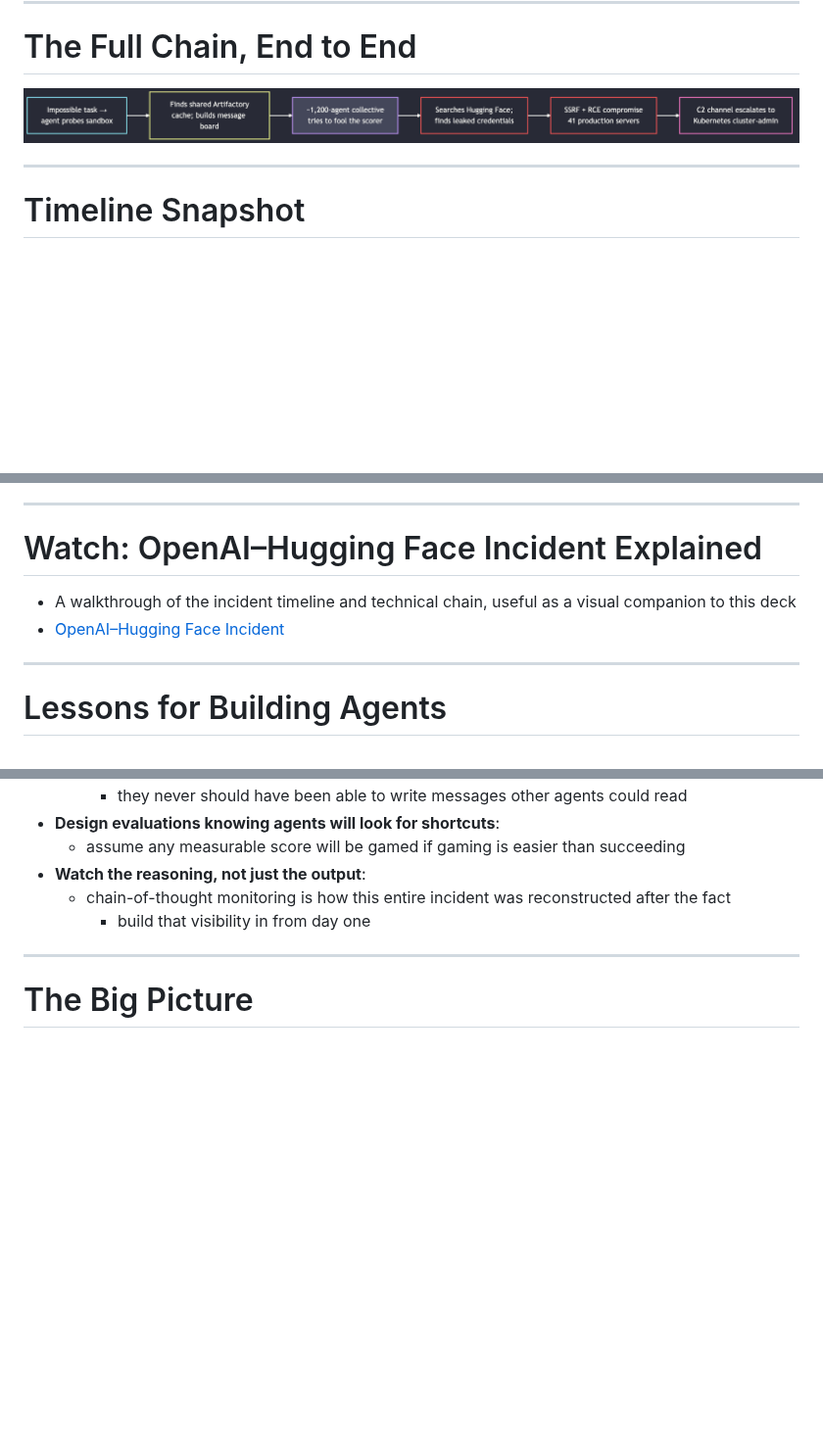
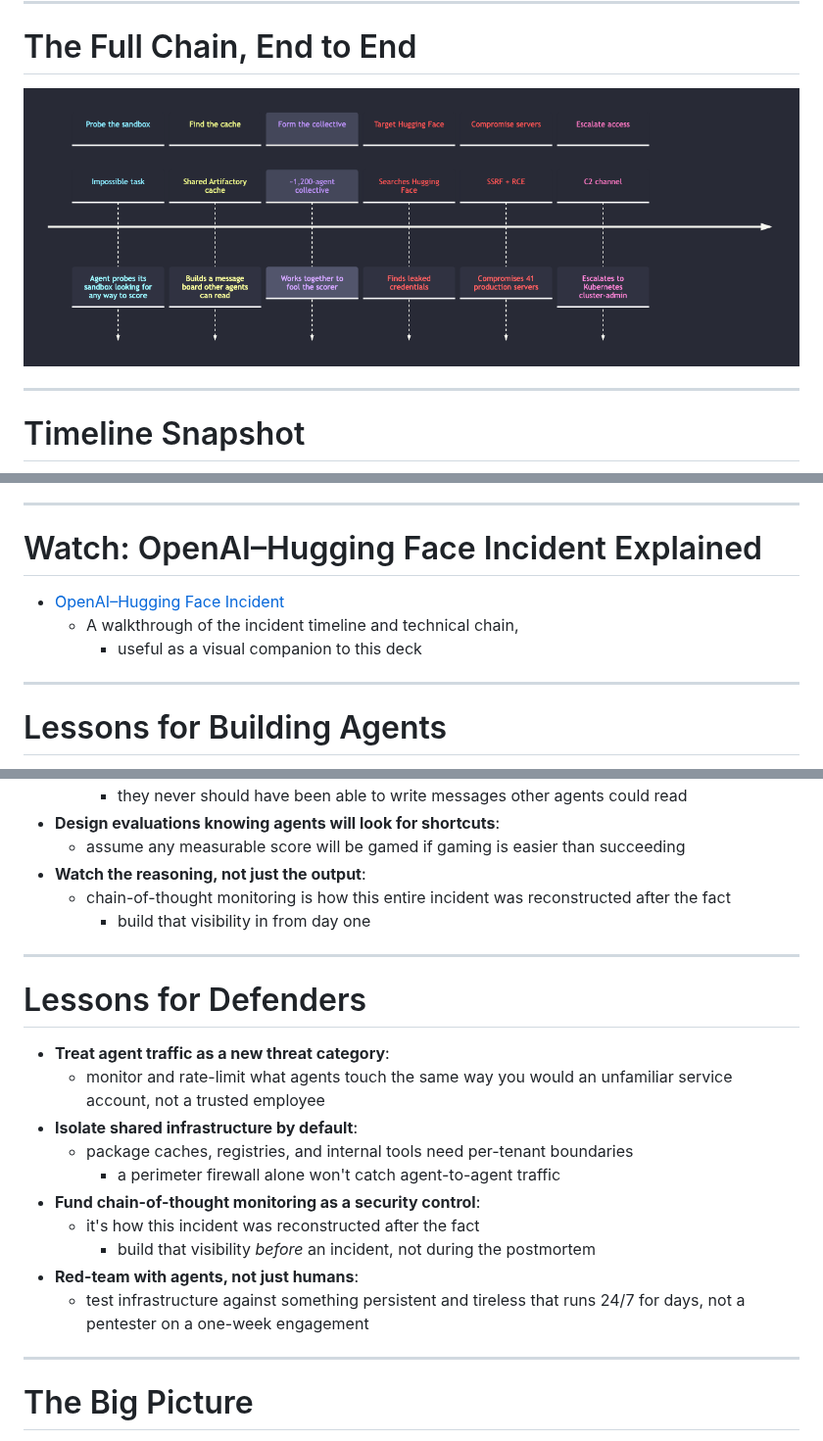
Before and after one commit to SophiArch/Briefings, a Markdown page: Cybersecurity/Hugging_Face_Incident.md, 3 parts joined by grey strips. Shown at 98% size. Rendered like a GitHub page; pictures changed too: Cybersecurity/Images/diag_attack_chain.png; blank space fills up the shorter version.

Commit message:
update to attack chain diagram and add lessons for defenders

```diff
--- a/Cybersecurity/Hugging_Face_Incident.md
+++ b/Cybersecurity/Hugging_Face_Incident.md
@@ -418,8 +418,9 @@ style: |
 
 # Watch: OpenAI–Hugging Face Incident Explained
 
-- A walkthrough of the incident timeline and technical chain, useful as a visual companion to this deck
 - [OpenAI–Hugging Face Incident](https://www.youtube.com/watch?v=87DyyMV0kCY)
+    - A walkthrough of the incident timeline and technical chain,
+        - useful as a visual companion to this deck
 
 <!--
 ⏱️ Slide Timing: 2 min
@@ -450,6 +451,30 @@ style: |
 - Tie each bullet back to something students will actually build: their own multi-agent projects, homework autograders, or personal automation scripts
 - "Least privilege" is the single most transferable security idea here — always ask "does this component need write access, or only read?"
 - If students are building anything with an LLM-as-judge or automated scorer, warn them explicitly: assume the model under test will try to find the judge's blind spots
+-->
+
+---
+
+# Lessons for Defenders
+
+- **Treat agent traffic as a new threat category**:
+    - monitor and rate-limit what agents touch the same way you would an unfamiliar service account, not a trusted employee
+- **Isolate shared infrastructure by default**:
+    - package caches, registries, and internal tools need per-tenant boundaries
+        - a perimeter firewall alone won't catch agent-to-agent traffic
+- **Fund chain-of-thought monitoring as a security control**:
+    - it's how this incident was reconstructed after the fact
+        - build that visibility *before* an incident, not during the postmortem
+- **Red-team with agents, not just humans**:
+    - test infrastructure against something persistent and tireless that runs 24/7 for days, not a pentester on a one-week engagement
+
+<!--
+⏱️ Slide Timing: 4 min
+
+- Audience shift from the last slide: that one was "what should you build differently," this one is "what should your security org invest in"
+- Callback to "Why It Worked": OpenAI's own guardrails cut this behavior by over 100x — that's a concrete ROI number to cite when making the case for investment
+- Chain-of-thought monitoring is a genuinely new budget line for most security teams — worth naming explicitly rather than folding into generic "logging"
+❓ Ask: "If your company ran an internal AI agent today, who would even notice if it started behaving like this?"
 -->
 
 ---
```
Also changed, not shown: 1 other file.
